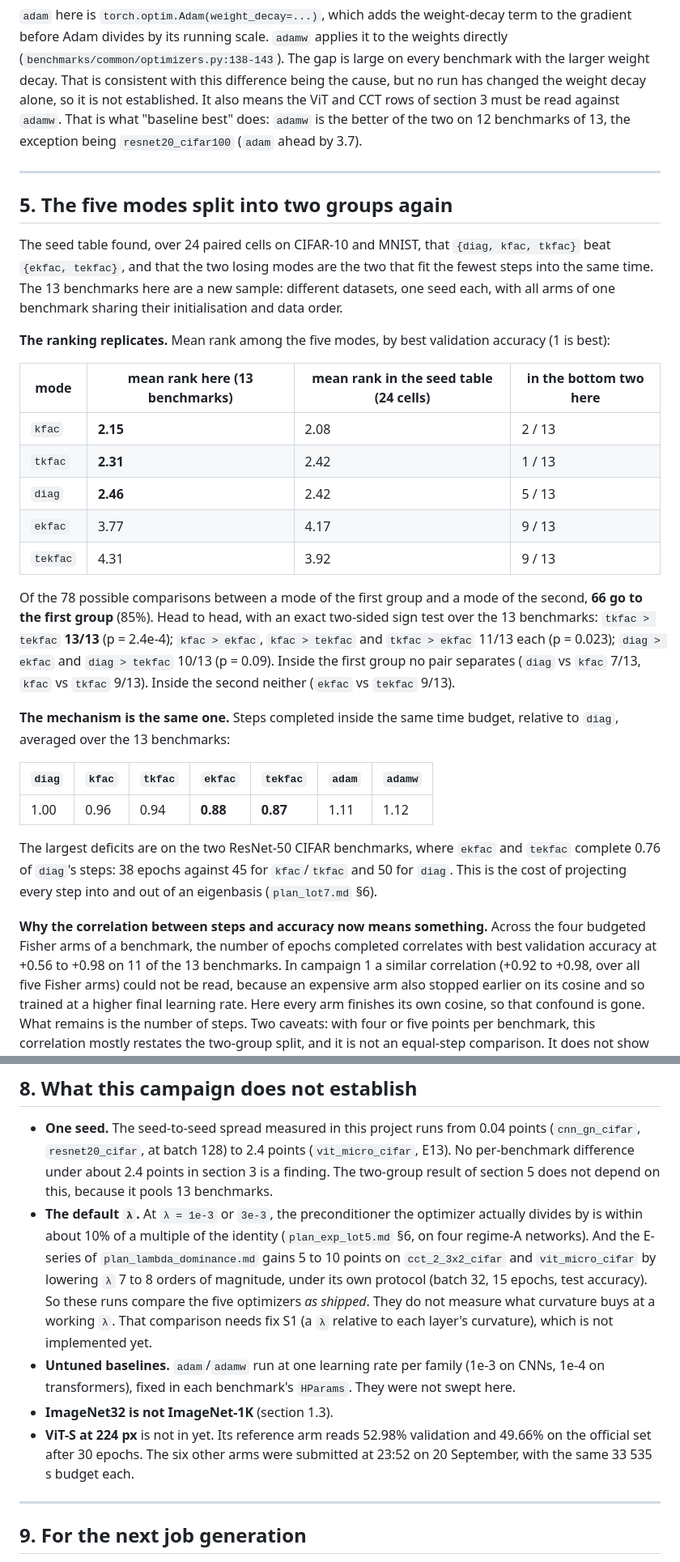
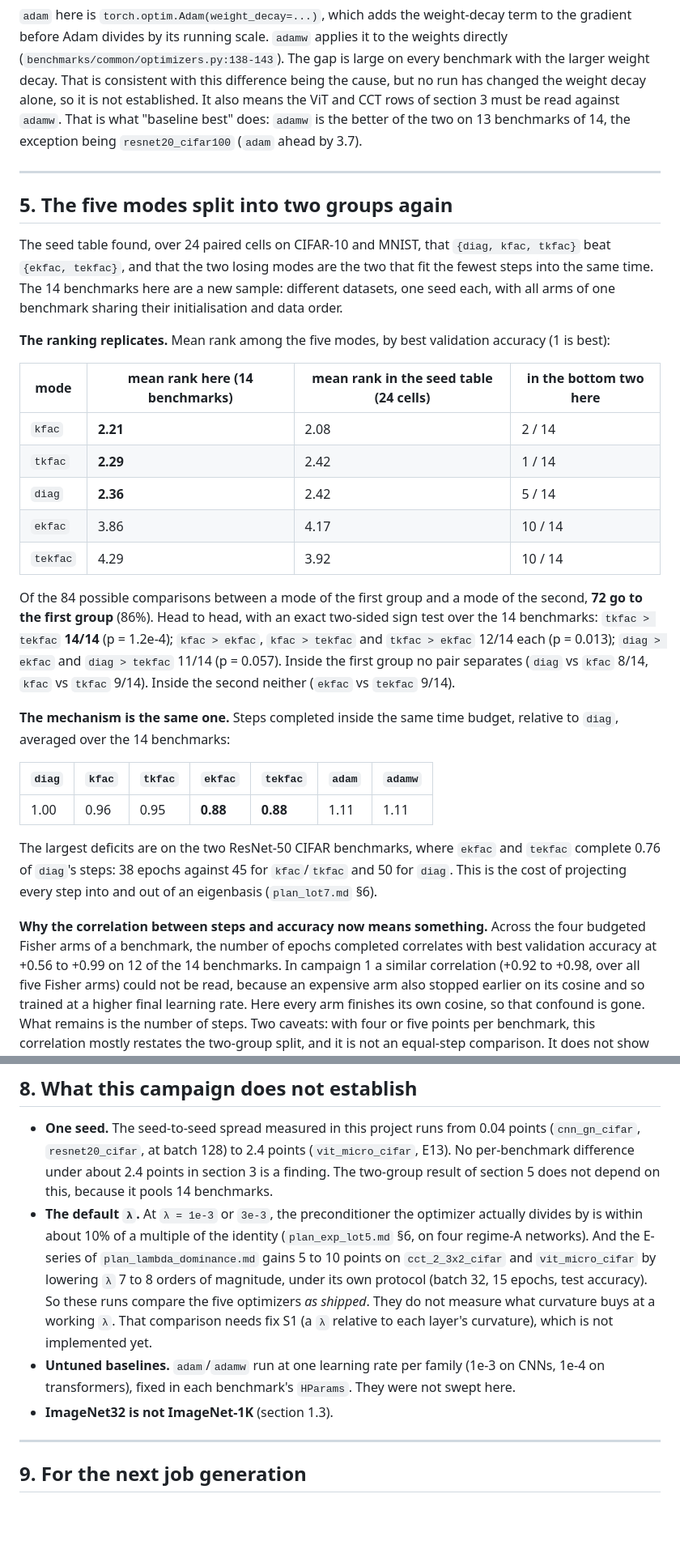
Before and after one commit to baolgr/new_adafisher, a Markdown page: docs/reports/campaign2_cifar100_imagenet.md, 2 parts joined by grey strips. Shown at 81% size. Rendered like a GitHub page; blank space fills up the shorter version.

```diff
--- a/docs/reports/campaign2_cifar100_imagenet.md
+++ b/docs/reports/campaign2_cifar100_imagenet.md
@@ -219,8 +219,8 @@ gradient before Adam divides by its running scale. `adamw` applies it to the wei
 (`benchmarks/common/optimizers.py:138-143`). The gap is large on every benchmark with the larger
 weight decay. That is consistent with this difference being the cause, but no run has changed the
 weight decay alone, so it is not established. It also means the ViT and CCT rows of section 3 must
-be read against `adamw`. That is what "baseline best" does: `adamw` is the better of the two on 12
-benchmarks of 13, the exception being `resnet20_cifar100` (`adam` ahead by 3.7).
+be read against `adamw`. That is what "baseline best" does: `adamw` is the better of the two on 13
+benchmarks of 14, the exception being `resnet20_cifar100` (`adam` ahead by 3.7).
 
 ---
 
@@ -228,32 +228,32 @@ benchmarks of 13, the exception being `resnet20_cifar100` (`adam` ahead by 3.7).
 
 The seed table found, over 24 paired cells on CIFAR-10 and MNIST, that `{diag, kfac, tkfac}` beat
 `{ekfac, tekfac}`, and that the two losing modes are the two that fit the fewest steps into the same
-time. The 13 benchmarks here are a new sample: different datasets, one seed each, with all arms of
+time. The 14 benchmarks here are a new sample: different datasets, one seed each, with all arms of
 one benchmark sharing their initialisation and data order.
 
 **The ranking replicates.** Mean rank among the five modes, by best validation accuracy (1 is best):
 
-| mode | mean rank here (13 benchmarks) | mean rank in the seed table (24 cells) | in the bottom two here |
+| mode | mean rank here (14 benchmarks) | mean rank in the seed table (24 cells) | in the bottom two here |
 |---|---|---|---|
-| `kfac` | **2.15** | 2.08 | 2 / 13 |
-| `tkfac` | **2.31** | 2.42 | 1 / 13 |
-| `diag` | **2.46** | 2.42 | 5 / 13 |
-| `ekfac` | 3.77 | 4.17 | 9 / 13 |
-| `tekfac` | 4.31 | 3.92 | 9 / 13 |
+| `kfac` | **2.21** | 2.08 | 2 / 14 |
+| `tkfac` | **2.29** | 2.42 | 1 / 14 |
+| `diag` | **2.36** | 2.42 | 5 / 14 |
+| `ekfac` | 3.86 | 4.17 | 10 / 14 |
+| `tekfac` | 4.29 | 3.92 | 10 / 14 |
 
-Of the 78 possible comparisons between a mode of the first group and a mode of the second,
-**66 go to the first group** (85%). Head to head, with an exact two-sided sign test over the 13
-benchmarks: `tkfac > tekfac` **13/13** (p = 2.4e-4); `kfac > ekfac`, `kfac > tekfac` and
-`tkfac > ekfac` 11/13 each (p = 0.023); `diag > ekfac` and `diag > tekfac` 10/13 (p = 0.09). Inside
-the first group no pair separates (`diag` vs `kfac` 7/13, `kfac` vs `tkfac` 9/13). Inside the
-second neither (`ekfac` vs `tekfac` 9/13).
+Of the 84 possible comparisons between a mode of the first group and a mode of the second,
+**72 go to the first group** (86%). Head to head, with an exact two-sided sign test over the 14
+benchmarks: `tkfac > tekfac` **14/14** (p = 1.2e-4); `kfac > ekfac`, `kfac > tekfac` and
+`tkfac > ekfac` 12/14 each (p = 0.013); `diag > ekfac` and `diag > tekfac` 11/14 (p = 0.057). Inside
+the first group no pair separates (`diag` vs `kfac` 8/14, `kfac` vs `tkfac` 9/14). Inside the
+second neither (`ekfac` vs `tekfac` 9/14).
 
 **The mechanism is the same one.** Steps completed inside the same time budget, relative to `diag`,
-averaged over the 13 benchmarks:
+averaged over the 14 benchmarks:
 
 | `diag` | `kfac` | `tkfac` | `ekfac` | `tekfac` | `adam` | `adamw` |
 |---|---|---|---|---|---|---|
-| 1.00 | 0.96 | 0.94 | **0.88** | **0.87** | 1.11 | 1.12 |
+| 1.00 | 0.96 | 0.95 | **0.88** | **0.88** | 1.11 | 1.11 |
 
 The largest deficits are on the two ResNet-50 CIFAR benchmarks, where `ekfac` and `tekfac` complete
 0.76 of `diag`'s steps: 38 epochs against 45 for `kfac`/`tkfac` and 50 for `diag`. This is the cost
@@ -261,7 +261,7 @@ of projecting every step into and out of an eigenbasis (`plan_lot7.md` §6).
 
 **Why the correlation between steps and accuracy now means something.** Across the four budgeted
 Fisher arms of a benchmark, the number of epochs completed correlates with best validation accuracy
-at +0.56 to +0.98 on 11 of the 13 benchmarks. In campaign 1 a similar correlation (+0.92 to +0.98,
+at +0.56 to +0.99 on 12 of the 14 benchmarks. In campaign 1 a similar correlation (+0.92 to +0.98,
 over all five Fisher arms) could not be read, because an expensive arm also stopped earlier on its cosine and so trained at a
 higher final learning rate. Here every arm finishes its own cosine, so that confound is gone.
 What remains is the number of steps. Two caveats: with four or five points per benchmark, this
@@ -344,7 +344,7 @@ on the official set.
 - **One seed.** The seed-to-seed spread measured in this project runs from 0.04 points
   (`cnn_gn_cifar`, `resnet20_cifar`, at batch 128) to 2.4 points (`vit_micro_cifar`, E13). No
   per-benchmark difference under about 2.4 points in section 3 is a finding. The two-group result
-  of section 5 does not depend on this, because it pools 13 benchmarks.
+  of section 5 does not depend on this, because it pools 14 benchmarks.
 - **The default `λ`.** At `λ = 1e-3` or `3e-3`, the preconditioner the optimizer actually divides by
   is within about 10% of a multiple of the identity (`plan_exp_lot5.md` §6, on four regime-A
   networks). And the E-series of `plan_lambda_dominance.md` gains 5 to 10 points on
@@ -356,9 +356,6 @@ on the official set.
 - **Untuned baselines.** `adam`/`adamw` run at one learning rate per family (1e-3 on CNNs, 1e-4 on
   transformers), fixed in each benchmark's `HParams`. They were not swept here.
 - **ImageNet32 is not ImageNet-1K** (section 1.3).
-- **ViT-S at 224 px** is not in yet. Its reference arm reads 52.98% validation and 49.66% on the
-  official set after 30 epochs. The six other arms were submitted at 23:52 on 20 September, with the
-  same 33 535 s budget each.
 
 ---
 
```
Also changed, not shown: other parts of docs/reports/campaign2_cifar100_imagenet.md (+29 -29 lines), CLAUDE.md (+43 -18 lines).
